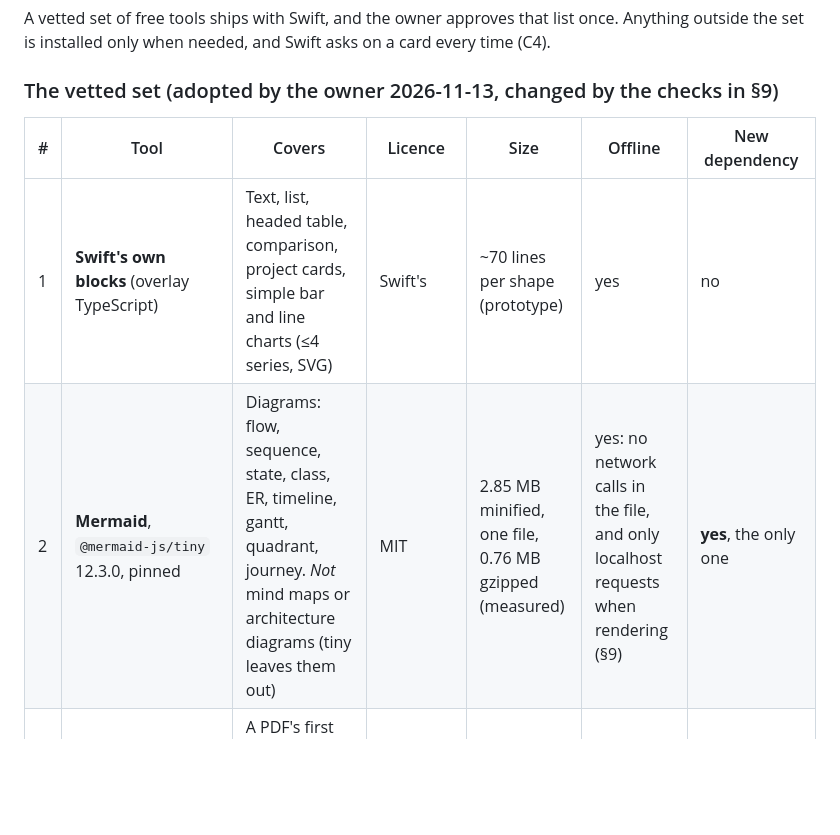
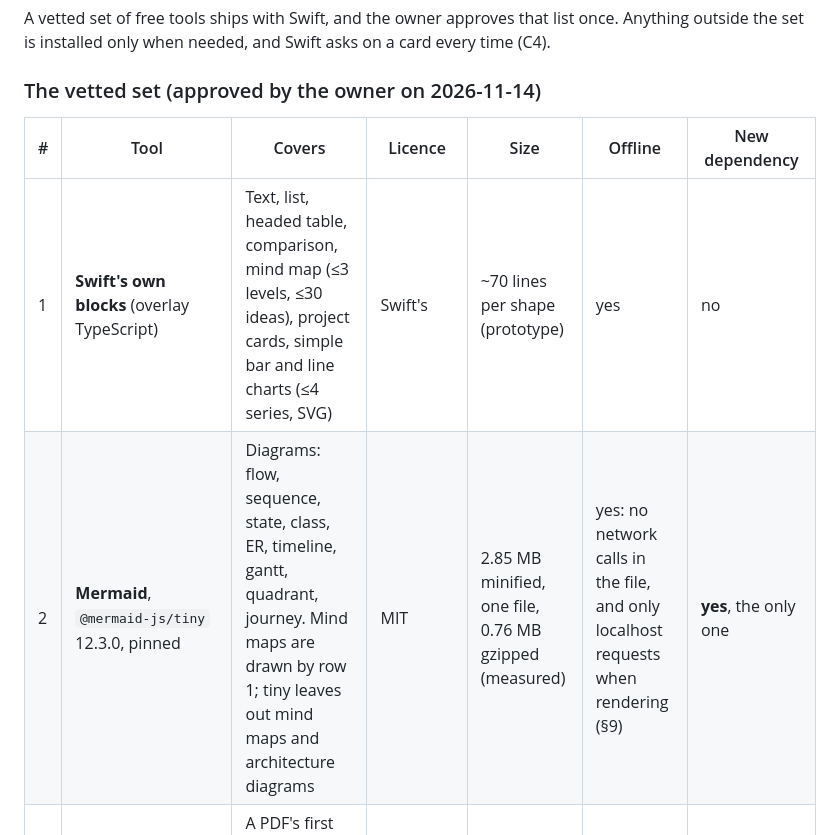
Before and after one commit to frschboyy/Swift, a Markdown page: docs/design/b4-adaptive-results.md, the part around one of its changes. Drawn GitHub-style; blank space fills up the shorter version.

```diff
--- a/docs/design/b4-adaptive-results.md
+++ b/docs/design/b4-adaptive-results.md
@@ -147,12 +148,12 @@ comes with every version bump (`uv`/`npm` lockfiles already pin).
 A vetted set of free tools ships with Swift, and the owner approves that list once. Anything outside the set is
 installed only when needed, and Swift asks on a card every time (C4).
 
-### The vetted set (adopted by the owner 2026-11-13, changed by the checks in §9)
+### The vetted set (approved by the owner on 2026-11-14)
 
 | # | Tool | Covers | Licence | Size | Offline | New dependency |
 |---|---|---|---|---|---|---|
-| 1 | **Swift's own blocks** (overlay TypeScript) | Text, list, headed table, comparison, project cards, simple bar and line charts (≤4 series, SVG) | Swift's | ~70 lines per shape (prototype) | yes | no |
-| 2 | **Mermaid**, `@mermaid-js/tiny` 12.3.0, pinned | Diagrams: flow, sequence, state, class, ER, timeline, gantt, quadrant, journey. *Not* mind maps or architecture diagrams (tiny leaves them out) | MIT | 2.85 MB minified, one file, 0.76 MB gzipped (measured) | yes: no network calls in the file, and only localhost requests when rendering (§9) | **yes**, the only one |
+| 1 | **Swift's own blocks** (overlay TypeScript) | Text, list, headed table, comparison, mind map (≤3 levels, ≤30 ideas), project cards, simple bar and line charts (≤4 series, SVG) | Swift's | ~70 lines per shape (prototype) | yes | no |
+| 2 | **Mermaid**, `@mermaid-js/tiny` 12.3.0, pinned | Diagrams: flow, sequence, state, class, ER, timeline, gantt, quadrant, journey. Mind maps are drawn by row 1; tiny leaves out mind maps and architecture diagrams | MIT | 2.85 MB minified, one file, 0.76 MB gzipped (measured) | yes: no network calls in the file, and only localhost requests when rendering (§9) | **yes**, the only one |
 | 3 | **`Windows.Data.Pdf`**, Windows' own PDF renderer | A PDF's first page as a PNG on a Preview block, plus its page count | Windows | 0 | yes | no |
 | 4 | **A text excerpt from Office files**, Python standard library (`zipfile` + the file's XML) | The opening words of a Word document, the first slide of a PowerPoint, an Excel file's text | Python's | ~30 lines (spike) | yes | no |
 | + | Windows Shell thumbnails, opportunistically | A PowerPoint's own embedded preview picture, *when the file has one*; never asked for a PDF | Windows; `comtypes` MIT | 0 | yes | no. Optional: 2 of 6 PowerPoints had one, and a failure can take seconds, so only with a short timeout |
```
Also changed, not shown: other parts of docs/design/b4-adaptive-results.md (+52 -13 lines), docs/design/b4/mindmap-dark.jpg (added), docs/design/b4/mindmap-light.jpg (added), 4 other files.
